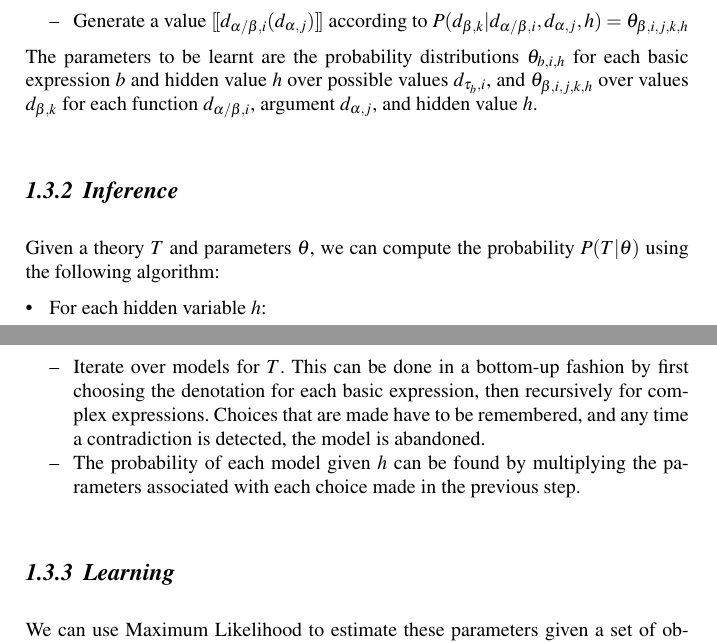
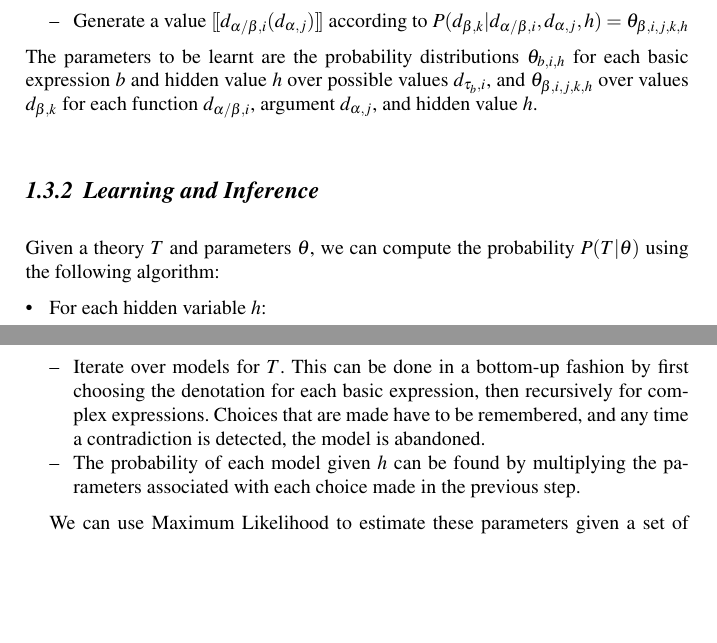
Before and after one commit to daoudclarke/probabilistic-semantics-paper, a LaTeX thesis (probsem.tex): two parts of pages 6 and 7 of 15, joined at a grey line, cut so that both start at the same text, the shorter picture padded with empty space. Compiled offline with pdfLaTeX.

Commit message:
Merge learning and inference sections

```diff
--- a/probsem.tex
+++ b/probsem.tex
@@ -518,7 +518,7 @@ over possible values $d_{\tau_b,i}$, and $\theta_{\beta,i,j,k,h}$ over
 values $d_{\beta,k}$ for each function $d_{\alpha/\beta,i}$, argument
 $d_{\alpha,j}$, and hidden value $h$.
 
-\subsection{Inference}
+\subsection{Learning and Inference}
 
 Given a theory $T$ and parameters $\theta$, we can compute the
 probability $P(T|\theta)$ using the following algorithm:
@@ -536,8 +536,6 @@ probability $P(T|\theta)$ using the following algorithm:
 \end{itemize}
 \end{itemize}
 
-\subsection{Learning}
-
 We can use Maximum Likelihood to estimate these parameters given a set
 of observed theories $\mathcal{D} = \{T_1, T_2, \ldots T_N\}$. We look
 for the parameters $\theta$ that maximize the likelihood
```
Also changed, not shown: probsem.tex (2 more changed lines).
